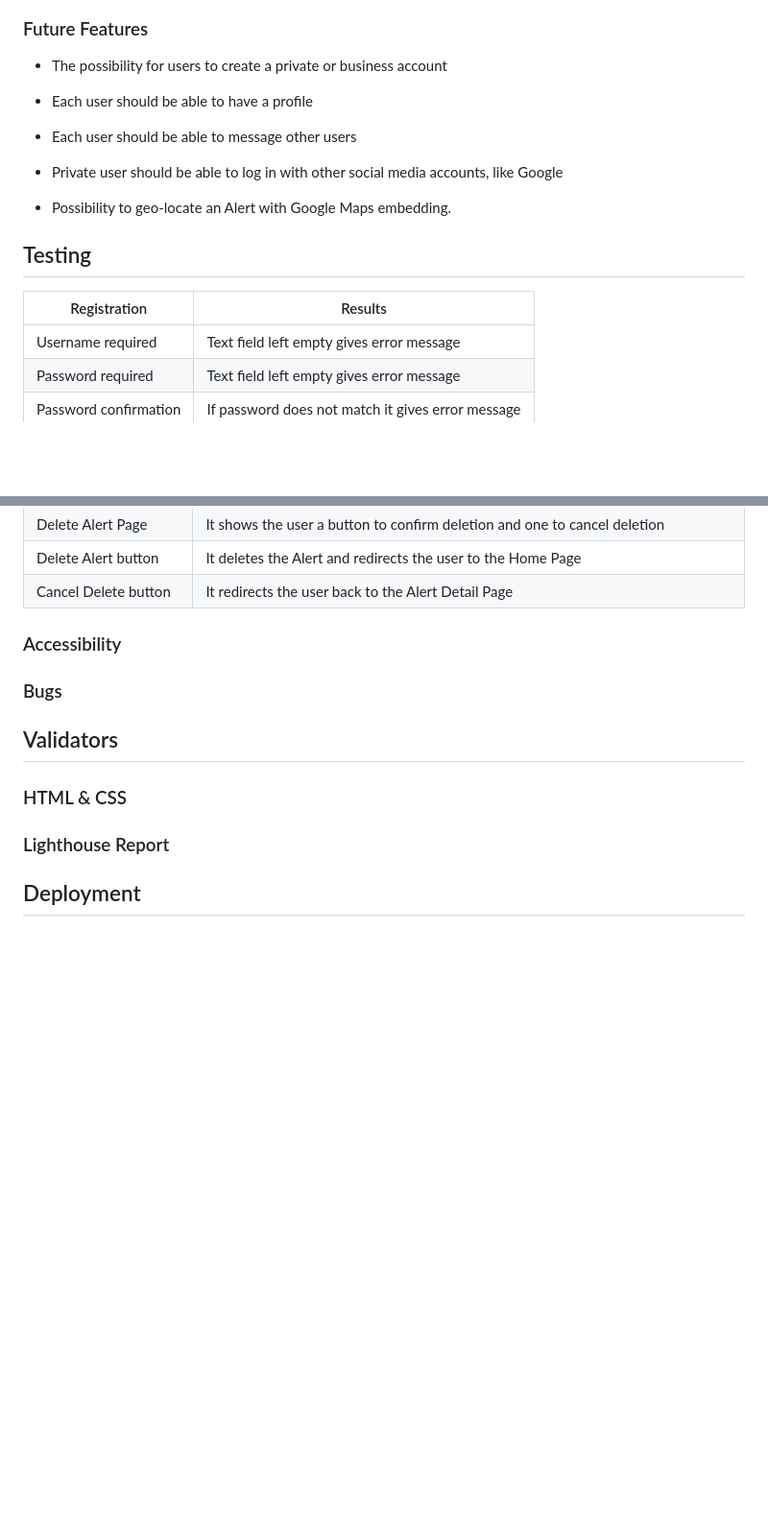
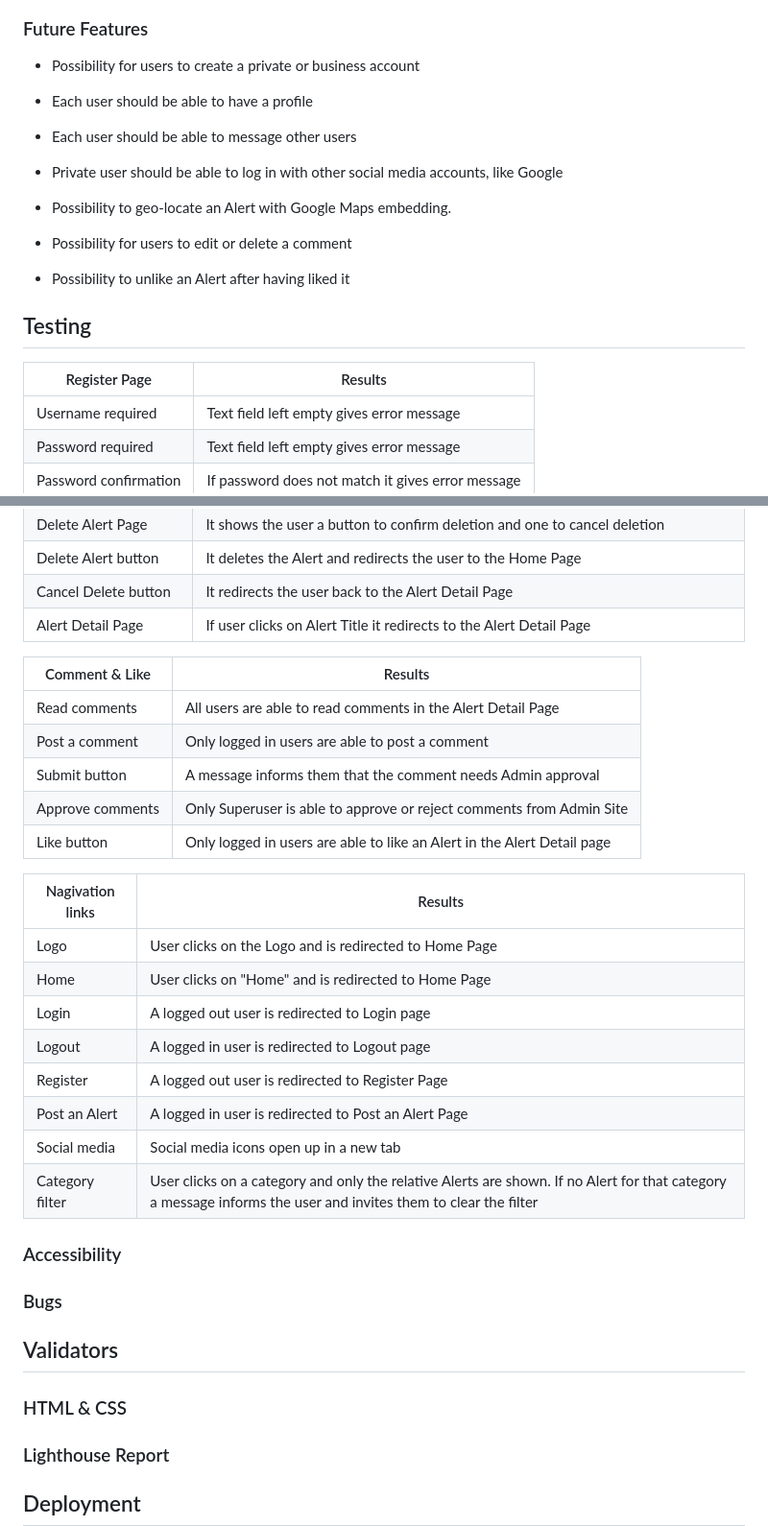
Before and after one commit to AlessandroRossi87/project-4-blog, a Markdown page: README.md, 2 parts joined by grey strips. Shown at 96% size. Drawn GitHub-style; blank space fills up the shorter version.

Commit message:
Saving readme

```diff
--- a/README.md
+++ b/README.md
@@ -232,7 +232,7 @@ Custom Error Pages have been created for error 400, 403, 404 and 500.
 
 ### Future Features
 
-- The possibility for users to create a private or business account
+- Possibility for users to create a private or business account
 
 - Each user should be able to have a profile
 
@@ -242,9 +242,13 @@ Custom Error Pages have been created for error 400, 403, 404 and 500.
 
 - Possibility to geo-locate an Alert with Google Maps embedding.
 
+- Possibility for users to edit or delete a comment
+
+- Possibility to unlike an Alert after having liked it
+
 ## Testing
 
-| Registration          | Results                                           |
+| Register Page         | Results                                           |
 | --------------------- | ------------------------------------------------- |
 | Username required     | Text field left empty gives error message         |
 | Password required     | Text field left empty gives error message         |
@@ -269,6 +273,26 @@ Custom Error Pages have been created for error 400, 403, 404 and 500.
 | Delete Alert Page        | It shows the user a button to confirm deletion and one to cancel deletion               |
 | Delete Alert button      | It deletes the Alert and redirects the user to the Home Page                            |
 | Cancel Delete button     | It redirects the user back to the Alert Detail Page                                     |
+| Alert Detail Page        | If user clicks on Alert Title it redirects to the Alert Detail Page                     |
+
+| Comment & Like   | Results                                                                 |
+| ---------------- | ----------------------------------------------------------------------- |
+| Read comments    | All users are able to read comments in the Alert Detail Page            |
+| Post a comment   | Only logged in users are able to post a comment                         |
+| Submit button    | A message informs them that the comment needs Admin approval            |
+| Approve comments | Only Superuser is able to approve or reject comments from Admin Site    |
+| Like button      | Only logged in users are able to like an Alert in the Alert Detail page |
+
+| Nagivation links | Results                                                                                                                                                         |
+| ---------------- | --------------------------------------------------------------------------------------------------------------------------------------------------------------- |
+| Logo             | User clicks on the Logo and is redirected to Home Page                                                                                                          |
+| Home             | User clicks on "Home" and is redirected to Home Page                                                                                                            |
+| Login            | A logged out user is redirected to Login page                                                                                                                   |
+| Logout           | A logged in user is redirected to Logout page                                                                                                                   |
+| Register         | A logged out user is redirected to Register Page                                                                                                                |
+| Post an Alert    | A logged in user is redirected to Post an Alert Page                                                                                                            |
+| Social media     | Social media icons open up in a new tab                                                                                                                         |
+| Category filter  | User clicks on a category and only the relative Alerts are shown. If no Alert for that category a message informs the user and invites them to clear the filter |
 
 ### Accessibility
 
```
